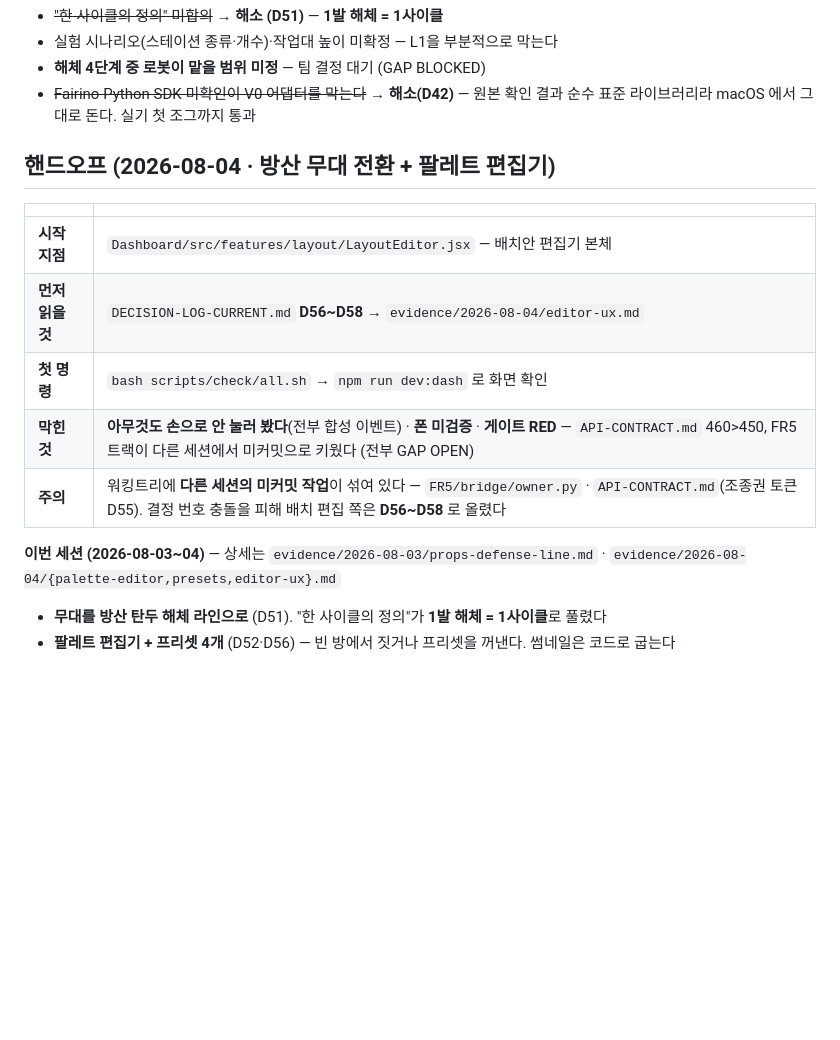
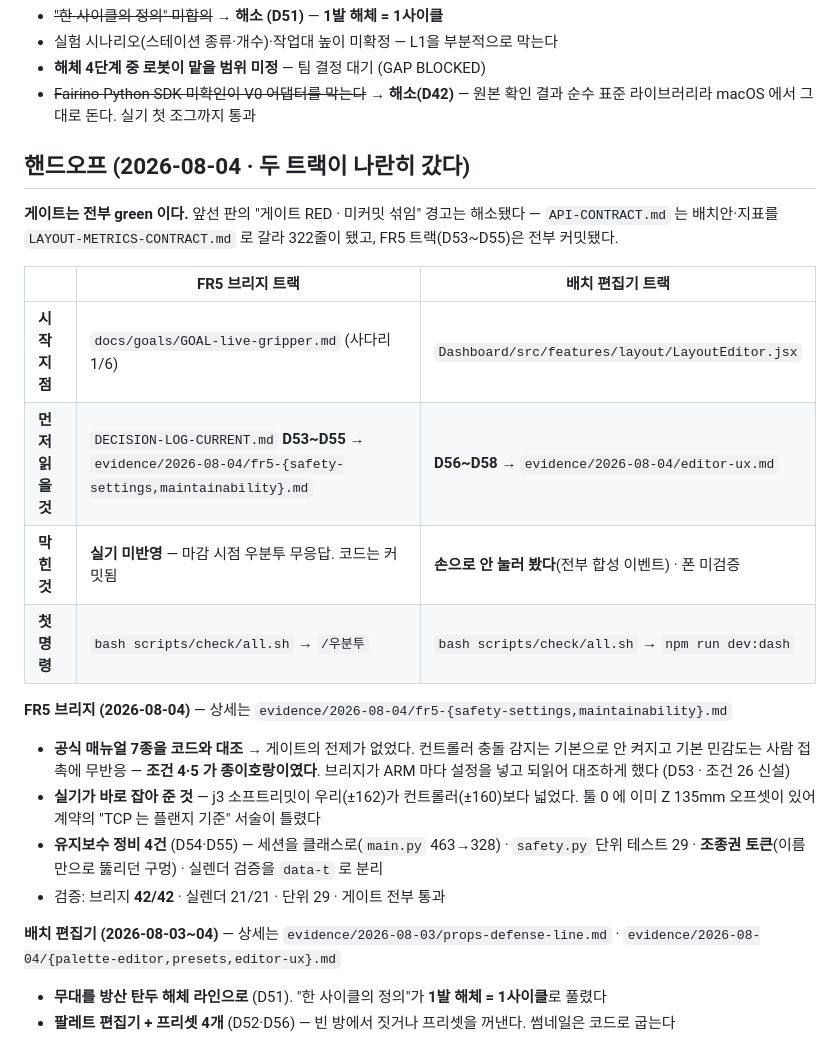
Before and after one commit to Jason-hub-star/FR5AR, a Markdown page: docs/status/PROJECT-STATUS.md, the part around the change. Rendered like a GitHub page; blank space fills up the shorter version.

Commit message:
docs: 마감 — 안전 설정·유지보수 정비 세션 닫기 (ready-for-review)
게이트 전부 통과 · 브리지 42/42 · 실렌더 21/21 · 단위 29 · 기준값 OK.

- `evidence/2026-08-04/fr5-maintainability.md` 신설 — 리팩터 4건의 "동작 변경 0" 을
  무엇으로 증명했는지, 검증이 먼저 잡아 준 것(옛 토큰 반납 거부), 그리고
  DECISION-LOG 하드 상한을 없앤 판단의 근거까지
- GAP 2건 신규 OPEN — 실기 미반영(마감 시점 우분투 무응답) · 토큰 실기 왕복 미확인
- 핸드오프를 두 트랙 한 표로 합쳤다. 이전 판의 "게이트 RED · 미커밋 섞임" 경고는
  해소돼서 정정했다 (계약을 갈라 322줄, FR5 트랙 전부 커밋됨)

판정 `ready-for-review` — 실기 배포가 남았고, **충돌 감지가 실제로 반응하는지**(D53 의
진짜 완료 판정)는 아직 사람이 밀어 봐야 한다.

Co-Authored-By: Claude Fable 5 <noreply@anthropic.com>

```diff
--- a/docs/status/PROJECT-STATUS.md
+++ b/docs/status/PROJECT-STATUS.md
@@ -69,17 +69,31 @@ mock 실행 `bash scripts/dev/tb-dev.sh`. real 브리지는 우분투(`ej@192.16
 - ~~Fairino Python SDK 미확인이 V0 어댑터를 막는다~~ → **해소(D42)** — 원본 확인 결과
   순수 표준 라이브러리라 macOS 에서 그대로 돈다. 실기 첫 조그까지 통과
 
-## 핸드오프 (2026-08-04 · 방산 무대 전환 + 팔레트 편집기)
+## 핸드오프 (2026-08-04 · 두 트랙이 나란히 갔다)
 
-| | |
-|---|---|
-| **시작 지점** | `Dashboard/src/features/layout/LayoutEditor.jsx` — 배치안 편집기 본체 |
-| **먼저 읽을 것** | `DECISION-LOG-CURRENT.md` **D56~D58** → `evidence/2026-08-04/editor-ux.md` |
-| **첫 명령** | `bash scripts/check/all.sh` → `npm run dev:dash` 로 화면 확인 |
-| **막힌 것** | **아무것도 손으로 안 눌러 봤다**(전부 합성 이벤트) · **폰 미검증** · **게이트 RED** — `API-CONTRACT.md` 460>450, FR5 트랙이 다른 세션에서 미커밋으로 키웠다 (전부 GAP OPEN) |
-| **주의** | 워킹트리에 **다른 세션의 미커밋 작업**이 섞여 있다 — `FR5/bridge/owner.py` · `API-CONTRACT.md`(조종권 토큰 D55). 결정 번호 충돌을 피해 배치 편집 쪽은 **D56~D58** 로 올렸다 |
+**게이트는 전부 green 이다.** 앞선 판의 "게이트 RED · 미커밋 섞임" 경고는 해소됐다 —
+`API-CONTRACT.md` 는 배치안·지표를 `LAYOUT-METRICS-CONTRACT.md` 로 갈라 322줄이 됐고,
+FR5 트랙(D53~D55)은 전부 커밋됐다.
 
-**이번 세션 (2026-08-03~04)** — 상세는 `evidence/2026-08-03/props-defense-line.md` ·
+| | FR5 브리지 트랙 | 배치 편집기 트랙 |
+|---|---|---|
+| **시작 지점** | `docs/goals/GOAL-live-gripper.md` (사다리 1/6) | `Dashboard/src/features/layout/LayoutEditor.jsx` |
+| **먼저 읽을 것** | `DECISION-LOG-CURRENT.md` **D53~D55** → `evidence/2026-08-04/fr5-{safety-settings,maintainability}.md` | **D56~D58** → `evidence/2026-08-04/editor-ux.md` |
+| **막힌 것** | **실기 미반영** — 마감 시점 우분투 무응답. 코드는 커밋됨 | **손으로 안 눌러 봤다**(전부 합성 이벤트) · 폰 미검증 |
+| **첫 명령** | `bash scripts/check/all.sh` → `/우분투` | `bash scripts/check/all.sh` → `npm run dev:dash` |
+
+**FR5 브리지 (2026-08-04)** — 상세는 `evidence/2026-08-04/fr5-{safety-settings,maintainability}.md`
+
+- **공식 매뉴얼 7종을 코드와 대조** → 게이트의 전제가 없었다. 컨트롤러 충돌 감지는 기본으로
+  안 켜지고 기본 민감도는 사람 접촉에 무반응 — **조건 4·5 가 종이호랑이였다**. 브리지가
+  ARM 마다 설정을 넣고 되읽어 대조하게 했다 (D53 · 조건 26 신설)
+- **실기가 바로 잡아 준 것** — j3 소프트리밋이 우리(±162)가 컨트롤러(±160)보다 넓었다.
+  툴 0 에 이미 Z 135mm 오프셋이 있어 계약의 "TCP 는 플랜지 기준" 서술이 틀렸다
+- **유지보수 정비 4건** (D54·D55) — 세션을 클래스로(`main.py` 463→328) · `safety.py` 단위
+  테스트 29 · **조종권 토큰**(이름만으로 뚫리던 구멍) · 실렌더 검증을 `data-t` 로 분리
+- 검증: 브리지 **42/42** · 실렌더 21/21 · 단위 29 · 게이트 전부 통과
+
+**배치 편집기 (2026-08-03~04)** — 상세는 `evidence/2026-08-03/props-defense-line.md` ·
 `evidence/2026-08-04/{palette-editor,presets,editor-ux}.md`
 
 - **무대를 방산 탄두 해체 라인으로** (D51). "한 사이클의 정의"가 **1발 해체 = 1사이클**로 풀렸다
```
Also changed, not shown: docs/status/GAP-MATRIX.md (+2 -0 lines), 1 other file.
